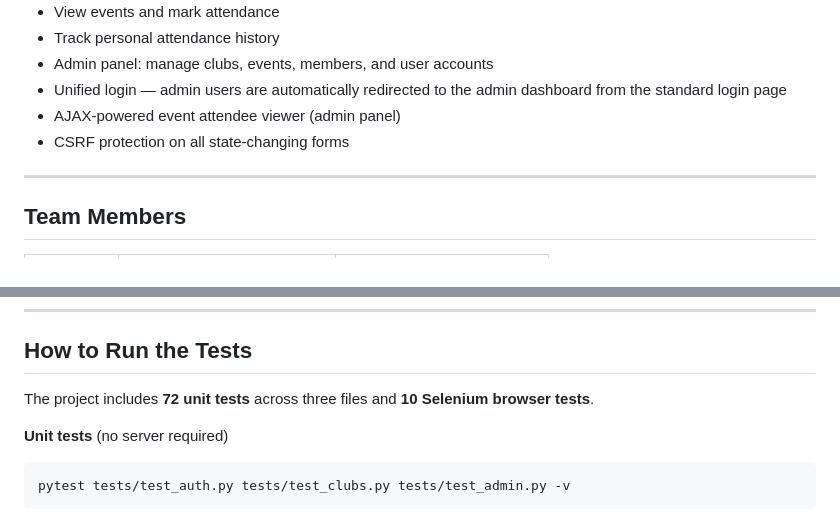
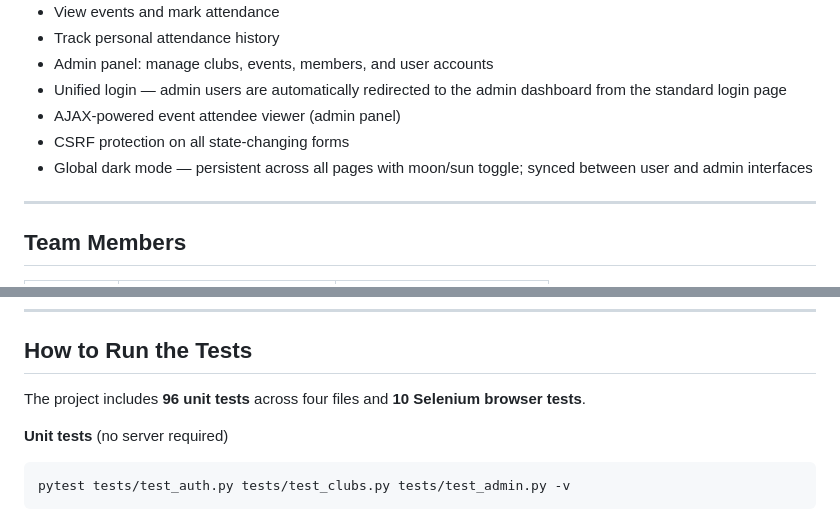
Before and after one commit to HirushikaWickramaarachchi/AgileProject, a Markdown page: README.md, 2 parts joined by grey strips. Rendered like a GitHub page.

Commit message:
docs: update README with dark mode feature and correct test count

````diff
--- a/README.md
+++ b/README.md
@@ -17,6 +17,7 @@ Users can sign up, browse and join clubs, view events, and track their attendanc
 - Unified login — admin users are automatically redirected to the admin dashboard from the standard login page
 - AJAX-powered event attendee viewer (admin panel)
 - CSRF protection on all state-changing forms
+- Global dark mode — persistent across all pages with moon/sun toggle; synced between user and admin interfaces
 
 ---
 
@@ -104,7 +105,7 @@ On first run, the database is created and populated automatically with demo club
 
 ## How to Run the Tests
 
-The project includes **72 unit tests** across three files and **10 Selenium browser tests**.
+The project includes **96 unit tests** across four files and **10 Selenium browser tests**.
 
 **Unit tests** (no server required)
 ```bash
````
